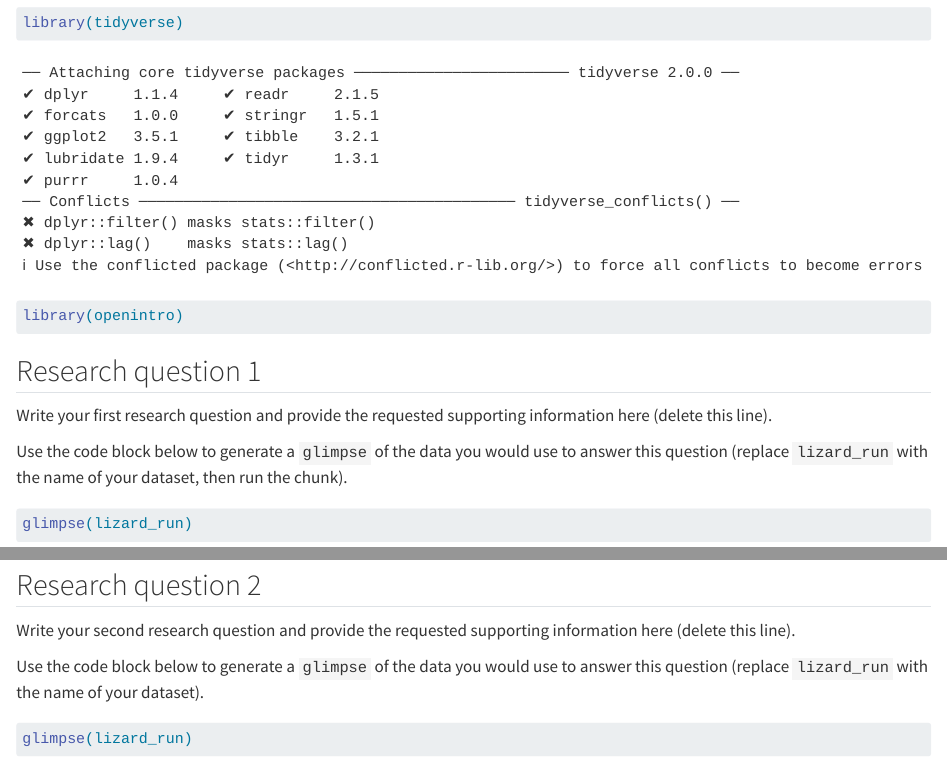
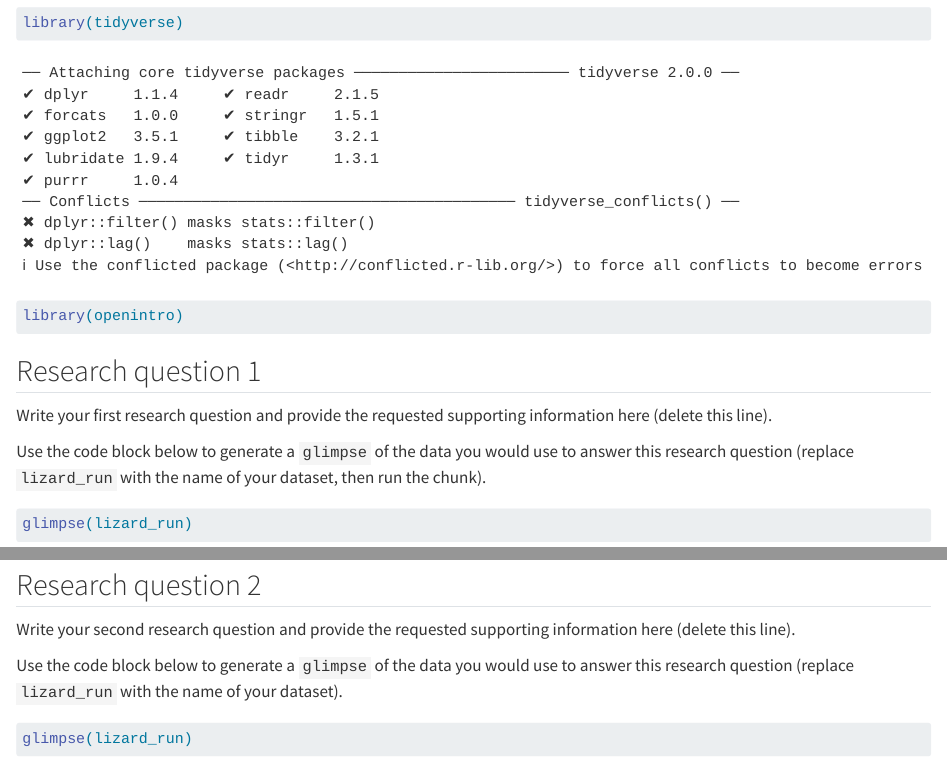
Before and after one commit to soc333-sum23/c1_proposal, a Quarto document (c1_proposal.qmd): the page in a window 1100 px wide, from 640 px down, and a second part further down, joined at a grey line. Rendered offline with R 4.5, knitr and Pandoc in place of Quarto, with nearby package versions; some code elsewhere in the file could not run offline.

Commit message:
instruction edits

````diff
--- a/c1_proposal.qmd
+++ b/c1_proposal.qmd
@@ -34,7 +34,7 @@
 
 Write your first research question and provide the requested supporting information here (delete this line).
 
-Use the code block below to generate a `glimpse` of the data you would use to answer this question (replace `lizard_run` with the name of your dataset, then run the chunk).
+Use the code block below to generate a `glimpse` of the data you would use to answer this research question (replace `lizard_run` with the name of your dataset, then run the chunk).
 
 ```{r}
 glimpse(lizard_run)
@@ -44,7 +44,7 @@
 
 Write your second research question and provide the requested supporting information here (delete this line).
 
-Use the code block below to generate a `glimpse` of the data you would use to answer this question (replace `lizard_run` with the name of your dataset).
+Use the code block below to generate a `glimpse` of the data you would use to answer this research question (replace `lizard_run` with the name of your dataset).
 
 ```{r}
 glimpse(lizard_run)
````
